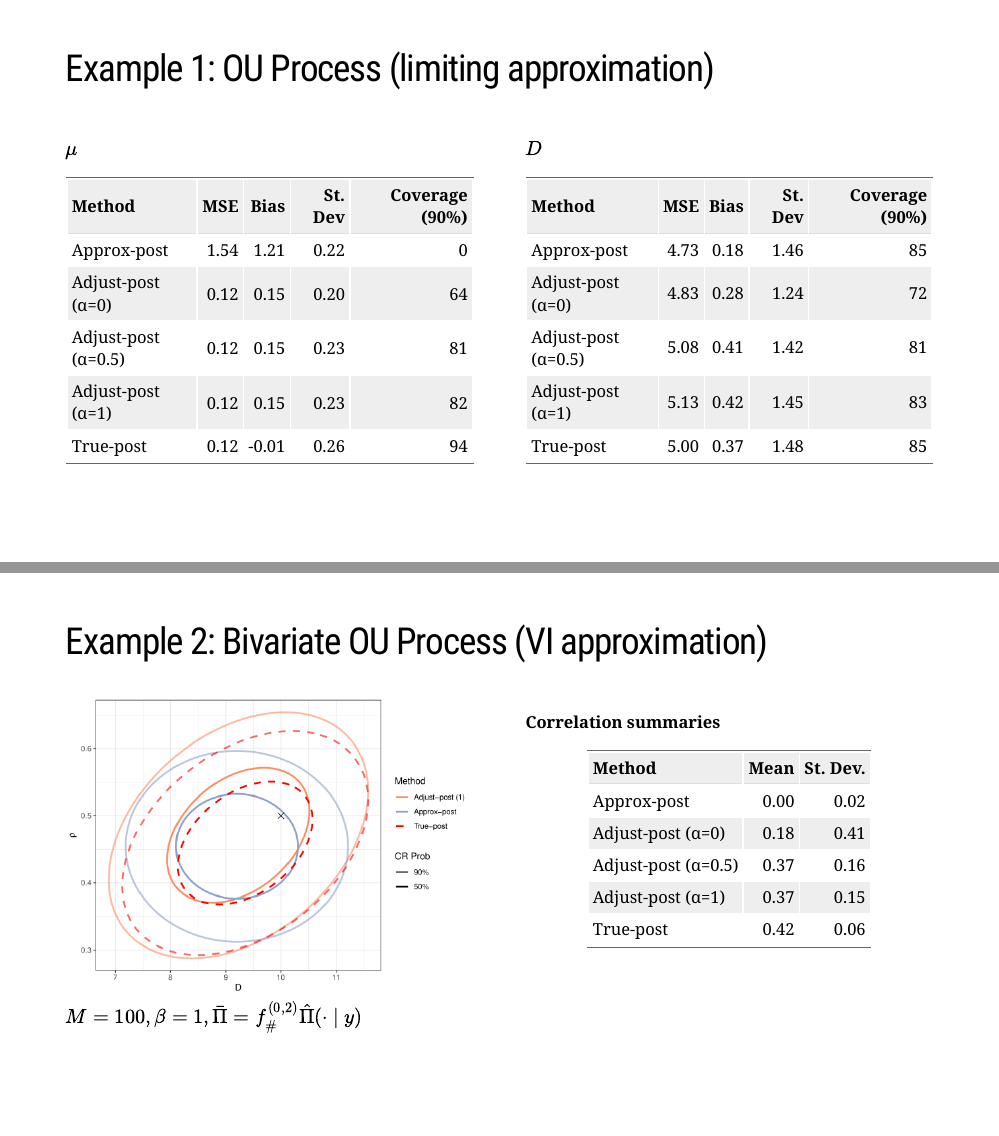
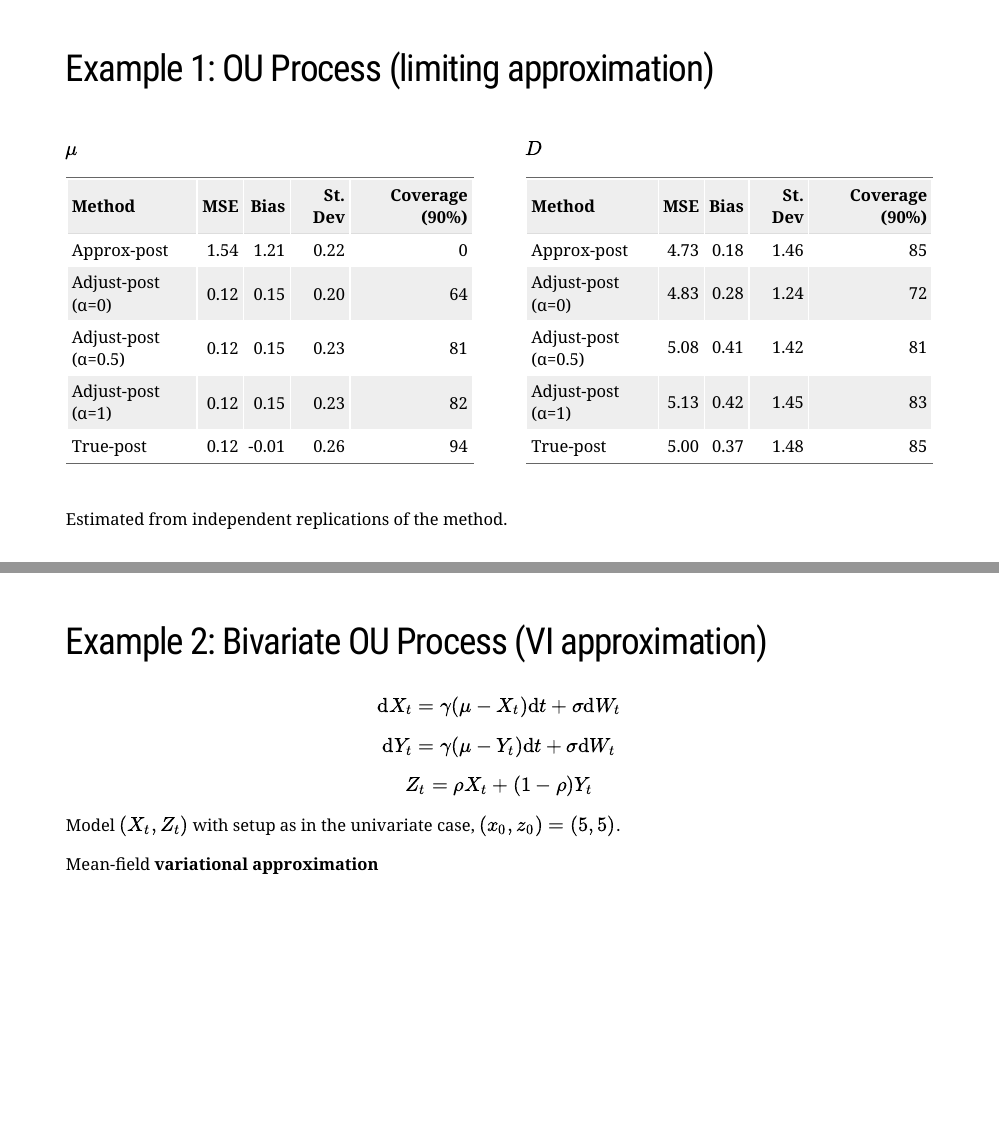
Before and after one commit to bonStats/approx-score-cal-23, an R Markdown document (index.Rmd): pages 18 and 19 of 26 before the commit and pages 18 and 19 of 27 after it, joined at a grey line. Rendered offline with R 4.5, knitr and Pandoc, with nearby package versions; the slides are laid out offline by our stand-in for remark.js, each with all of its steps uncovered, in fonts that may differ from those the slides ask for, and without slide numbers, shadows or browser add-ons; code that draws random numbers runs with fixed seeds of ours; some code elsewhere in the file could not run offline; a font, style sheet, LaTeX package, included part or bibliography that could not be used is replaced or left out.

Commit message:
bivariate OU

````diff
--- a/index.Rmd
+++ b/index.Rmd
@@ -521,6 +524,25 @@ D_dat_ou1 <- tibble::tribble(
 knitr::kable(D_dat_ou1, format = "html")
 ```
 ]
+
+<br><br>
+Estimated from independent replications of the method.
+
+---
+
+## Example 2: Bivariate OU Process (VI approximation)
+
+.content-box-blue[
+$$\text{d}X_t = \gamma (\mu - X_t) \text{d}t + \sigma\text{d}W_t$$
+$$\text{d}Y_t = \gamma (\mu - Y_t) \text{d}t + \sigma\text{d}W_t$$
+$$Z_t = \rho X_t + (1-\rho)Y_t$$
+]
+
+Model $(X_t,Z_t)$ with setup as in the univariate case, $(x_0,z_0)=(5,5)$.
+
+--
+
+Mean-field **variational approximation**
 
 ---
 
````
Also changed, not shown: index.html, index.Rmd (5 more changed lines).
